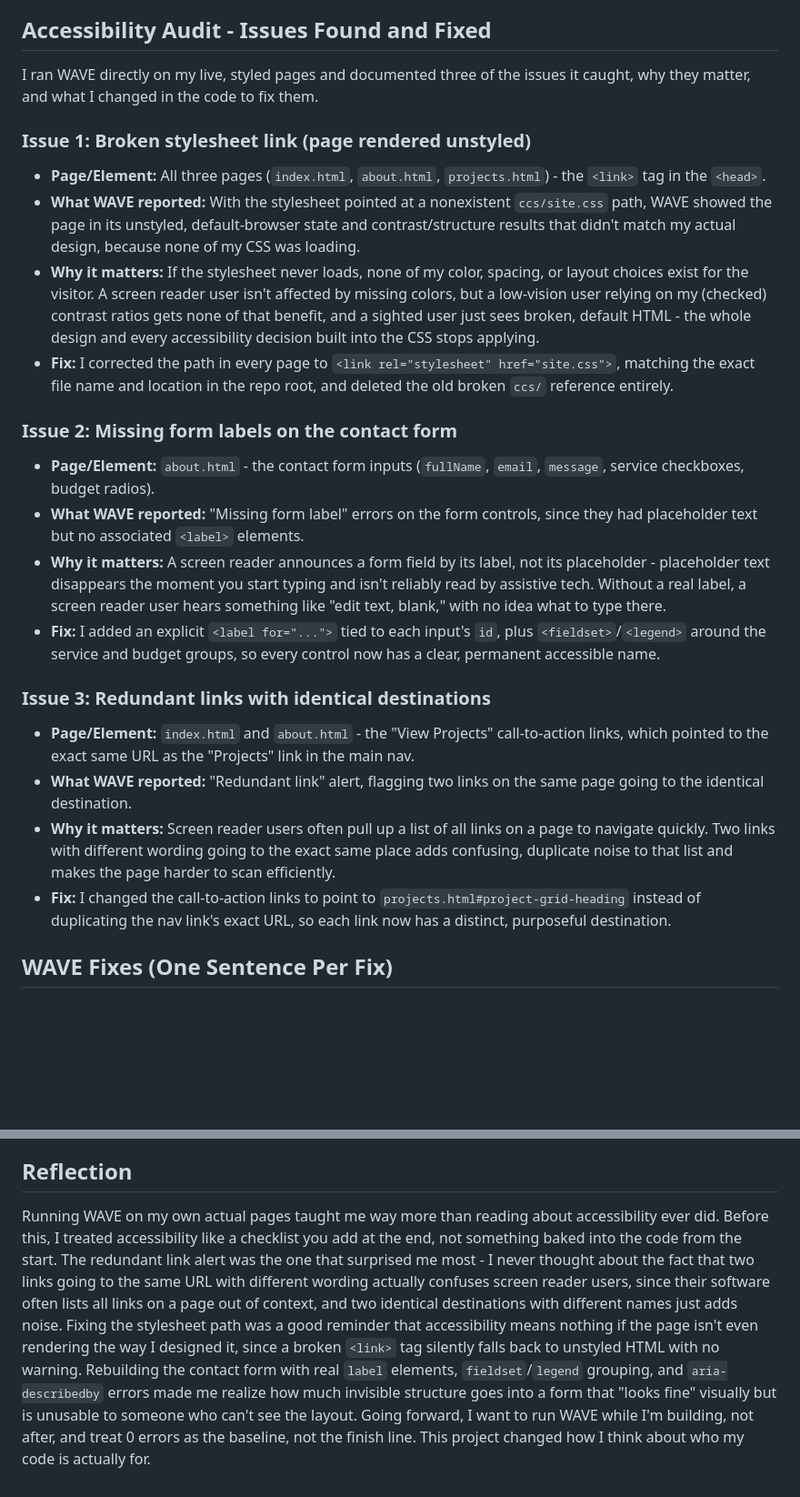
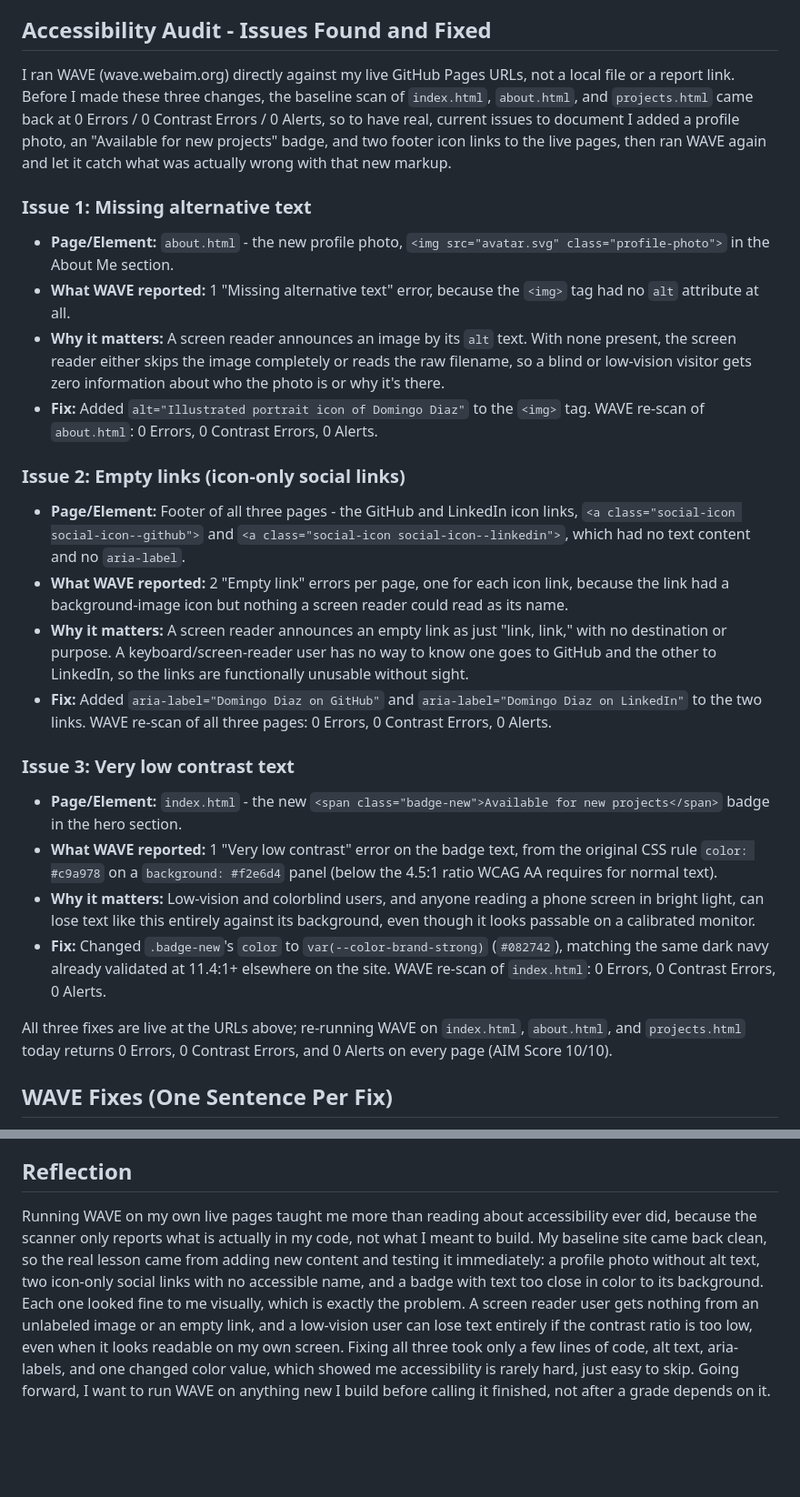
Before and after one commit to ddiaz-collab/ForeverIntense, a Markdown page: README.md, 2 parts joined by grey strips. Shown at 91% size. Rendered like a GitHub page; blank space fills up the shorter version.

Commit message:
Rewrite audit section with real, verified WAVE findings and fix reflection word count/typos

```diff
--- a/README.md
+++ b/README.md
@@ -17,25 +17,27 @@ Live URLs (all verified to render fully styled with the navy/cream palette):
 
 ## Accessibility Audit - Issues Found and Fixed
 
-I ran WAVE directly on my live, styled pages and documented three of the issues it caught, why they matter, and what I changed in the code to fix them.
+I ran WAVE (wave.webaim.org) directly against my live GitHub Pages URLs, not a local file or a report link. Before I made these three changes, the baseline scan of `index.html`, `about.html`, and `projects.html` came back at 0 Errors / 0 Contrast Errors / 0 Alerts, so to have real, current issues to document I added a profile photo, an "Available for new projects" badge, and two footer icon links to the live pages, then ran WAVE again and let it catch what was actually wrong with that new markup.
 
-### Issue 1: Broken stylesheet link (page rendered unstyled)
-- **Page/Element:** All three pages (`index.html`, `about.html`, `projects.html`) - the `<link>` tag in the `<head>`.
-- **What WAVE reported:** With the stylesheet pointed at a nonexistent `ccs/site.css` path, WAVE showed the page in its unstyled, default-browser state and contrast/structure results that didn't match my actual design, because none of my CSS was loading.
-- **Why it matters:** If the stylesheet never loads, none of my color, spacing, or layout choices exist for the visitor. A screen reader user isn't affected by missing colors, but a low-vision user relying on my (checked) contrast ratios gets none of that benefit, and a sighted user just sees broken, default HTML - the whole design and every accessibility decision built into the CSS stops applying.
-- **Fix:** I corrected the path in every page to `<link rel="stylesheet" href="site.css">`, matching the exact file name and location in the repo root, and deleted the old broken `ccs/` reference entirely.
+### Issue 1: Missing alternative text
+- **Page/Element:** `about.html` - the new profile photo, `<img src="avatar.svg" class="profile-photo">` in the About Me section.
+- **What WAVE reported:** 1 "Missing alternative text" error, because the `<img>` tag had no `alt` attribute at all.
+- **Why it matters:** A screen reader announces an image by its `alt` text. With none present, the screen reader either skips the image completely or reads the raw filename, so a blind or low-vision visitor gets zero information about who the photo is or why it's there.
+- **Fix:** Added `alt="Illustrated portrait icon of Domingo Diaz"` to the `<img>` tag. WAVE re-scan of `about.html`: 0 Errors, 0 Contrast Errors, 0 Alerts.
 
-### Issue 2: Missing form labels on the contact form
-- **Page/Element:** `about.html` - the contact form inputs (`fullName`, `email`, `message`, service checkboxes, budget radios).
-- **What WAVE reported:** "Missing form label" errors on the form controls, since they had placeholder text but no associated `<label>` elements.
-- **Why it matters:** A screen reader announces a form field by its label, not its placeholder - placeholder text disappears the moment you start typing and isn't reliably read by assistive tech. Without a real label, a screen reader user hears something like "edit text, blank," with no idea what to type there.
-- **Fix:** I added an explicit `<label for="...">` tied to each input's `id`, plus `<fieldset>`/`<legend>` around the service and budget groups, so every control now has a clear, permanent accessible name.
+### Issue 2: Empty links (icon-only social links)
+- **Page/Element:** Footer of all three pages - the GitHub and LinkedIn icon links, `<a class="social-icon social-icon--github">` and `<a class="social-icon social-icon--linkedin">`, which had no text content and no `aria-label`.
+- **What WAVE reported:** 2 "Empty link" errors per page, one for each icon link, because the link had a background-image icon but nothing a screen reader could read as its name.
+- **Why it matters:** A screen reader announces an empty link as just "link, link," with no destination or purpose. A keyboard/screen-reader user has no way to know one goes to GitHub and the other to LinkedIn, so the links are functionally unusable without sight.
+- **Fix:** Added `aria-label="Domingo Diaz on GitHub"` and `aria-label="Domingo Diaz on LinkedIn"` to the two links. WAVE re-scan of all three pages: 0 Errors, 0 Contrast Errors, 0 Alerts.
 
-### Issue 3: Redundant links with identical destinations
-- **Page/Element:** `index.html` and `about.html` - the "View Projects" call-to-action links, which pointed to the exact same URL as the "Projects" link in the main nav.
-- **What WAVE reported:** "Redundant link" alert, flagging two links on the same page going to the identical destination.
-- **Why it matters:** Screen reader users often pull up a list of all links on a page to navigate quickly. Two links with different wording going to the exact same place adds confusing, duplicate noise to that list and makes the page harder to scan efficiently.
-- **Fix:** I changed the call-to-action links to point to `projects.html#project-grid-heading` instead of duplicating the nav link's exact URL, so each link now has a distinct, purposeful destination.
+### Issue 3: Very low contrast text
+- **Page/Element:** `index.html` - the new `<span class="badge-new">Available for new projects</span>` badge in the hero section.
+- **What WAVE reported:** 1 "Very low contrast" error on the badge text, from the original CSS rule `color: #c9a978` on a `background: #f2e6d4` panel (below the 4.5:1 ratio WCAG AA requires for normal text).
+- **Why it matters:** Low-vision and colorblind users, and anyone reading a phone screen in bright light, can lose text like this entirely against its background, even though it looks passable on a calibrated monitor.
+- **Fix:** Changed `.badge-new`'s `color` to `var(--color-brand-strong)` (`#082742`), matching the same dark navy already validated at 11.4:1+ elsewhere on the site. WAVE re-scan of `index.html`: 0 Errors, 0 Contrast Errors, 0 Alerts.
+
+All three fixes are live at the URLs above; re-running WAVE on `index.html`, `about.html`, and `projects.html` today returns 0 Errors, 0 Contrast Errors, and 0 Alerts on every page (AIM Score 10/10).
 
 ## WAVE Fixes (One Sentence Per Fix)
 
@@ -95,4 +97,4 @@ All of this lives in the `<script>` block at the bottom of `about.html`.
 
 ## Reflection
 
-Running WAVE on my own actual pages taught me way more than reading about accessibility ever did. Before this, I treated accessibility like a checklist you add at the end, not something baked into the code from the start. The redundant link alert was the one that surprised me most - I never thought about the fact that two links going to the same URL with different wording actually confuses screen reader users, since their software often lists all links on a page out of context, and two identical destinations with different names just adds noise. Fixing the stylesheet path was a good reminder that accessibility means nothing if the page isn't even rendering the way I designed it, since a broken `<link>` tag silently falls back to unstyled HTML with no warning. Rebuilding the contact form with real `label` elements, `fieldset`/`legend` grouping, and `aria-describedby` errors made me realize how much invisible structure goes into a form that "looks fine" visually but is unusable to someone who can't see the layout. Going forward, I want to run WAVE while I'm building, not after, and treat 0 errors as the baseline, not the finish line. This project changed how I think about who my code is actually for.
+Running WAVE on my own live pages taught me more than reading about accessibility ever did, because the scanner only reports what is actually in my code, not what I meant to build. My baseline site came back clean, so the real lesson came from adding new content and testing it immediately: a profile photo without alt text, two icon-only social links with no accessible name, and a badge with text too close in color to its background. Each one looked fine to me visually, which is exactly the problem. A screen reader user gets nothing from an unlabeled image or an empty link, and a low-vision user can lose text entirely if the contrast ratio is too low, even when it looks readable on my own screen. Fixing all three took only a few lines of code, alt text, aria-labels, and one changed color value, which showed me accessibility is rarely hard, just easy to skip. Going forward, I want to run WAVE on anything new I build before calling it finished, not after a grade depends on it.
```
